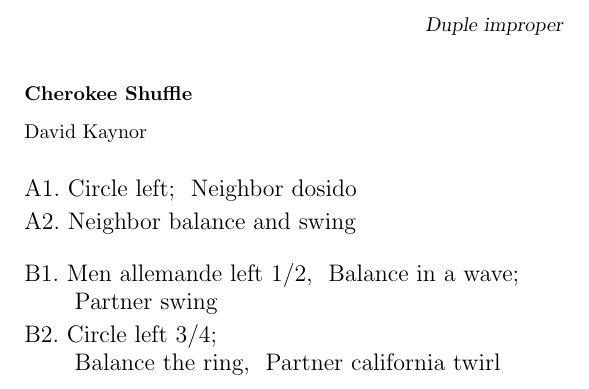
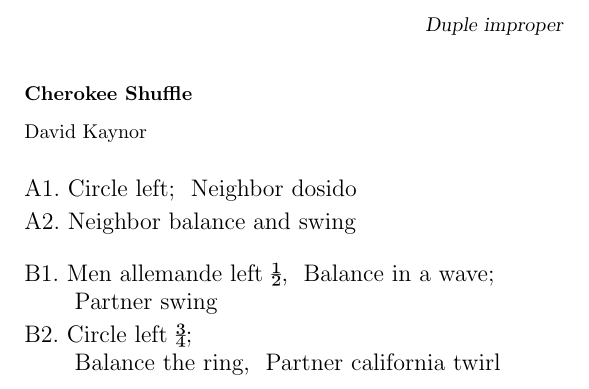
Before and after one commit to SamWhited/contra-card, a LaTeX problem sheet (example.tex): part of page 2 of 2, cut so that both start at the same text. Compiled offline with pdfLaTeX.

Commit message:
Use unicode characters for 1/2 and 3/4.

```diff
--- a/example.tex
+++ b/example.tex
@@ -1,4 +1,6 @@
 \documentclass[a7paper]{contracard}
+
+\usepackage[utf8x]{inputenc}
 
 \begin{document}
   \begin{contra}{Code's Compiling}{Sam Whited}{Duple becket}
@@ -14,10 +16,10 @@
     \move[8]{Circle left}
     \move[8]{Neighbor dosido}
     \move[16]{Neighbor balance and swing}
-    \move[4]{Men allemande left 1/2}
+    \move[4]{Men allemande left \textonehalf}
     \move[4]{Balance in a wave}
     \move[8]{Partner swing}
-    \move[8]{Circle left 3/4}
+    \move[8]{Circle left \textthreequarters}
     \move[4]{Balance the ring}
     \move[4]{Partner california twirl}
   \end{contra}
```
